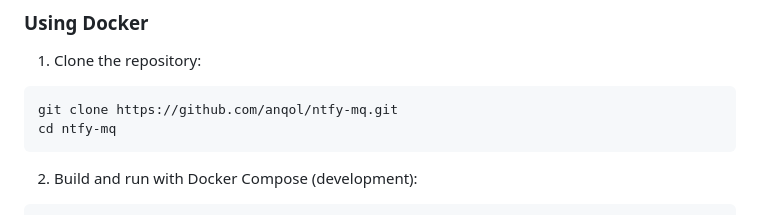
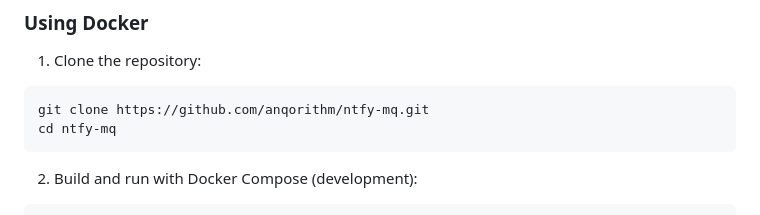
Before and after one commit to anqorithm/ntfy-mq, a Markdown page: README.md, the part around the change. Rendered like a GitHub page.

Commit message:
docs(README): update repository clone URL to correct organization

````diff
--- a/README.md
+++ b/README.md
@@ -64,7 +64,7 @@ graph LR
 
 1. Clone the repository:
 ```bash
-git clone https://github.com/anqol/ntfy-mq.git
+git clone https://github.com/anqorithm/ntfy-mq.git
 cd ntfy-mq
 ```
 
````
